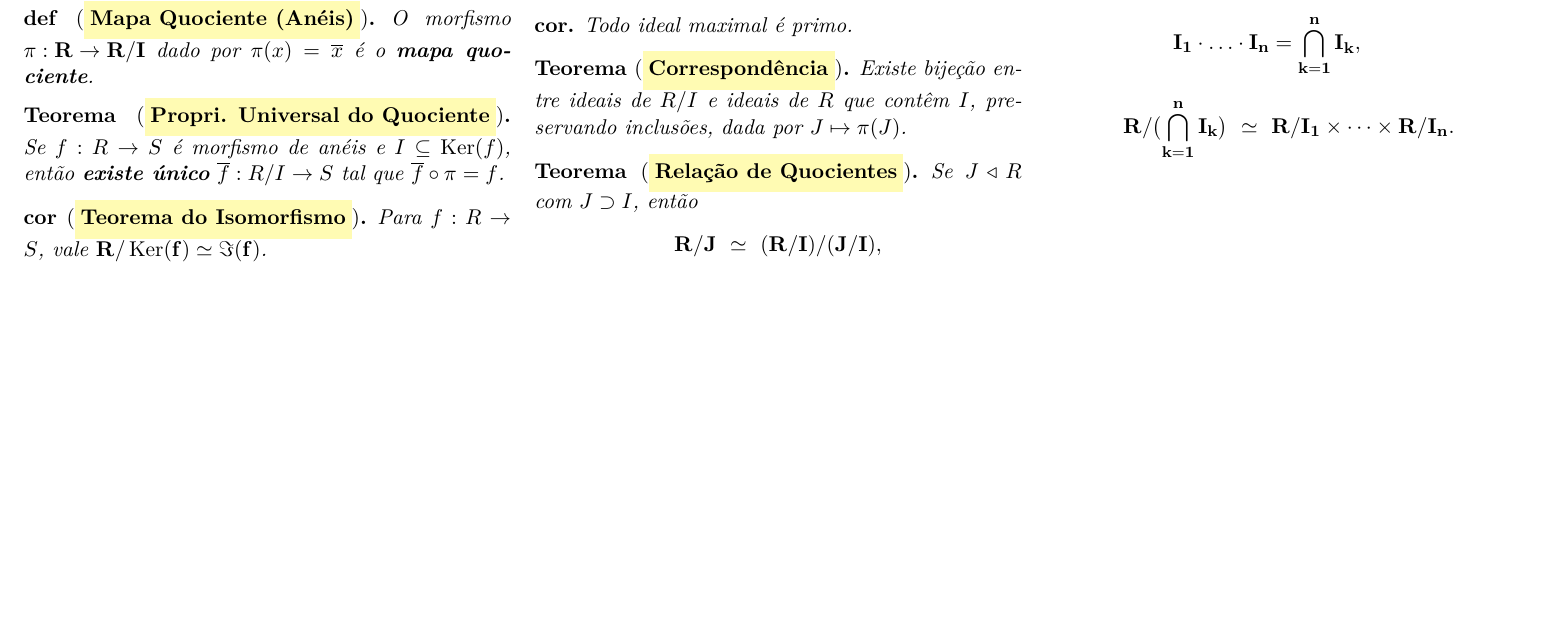
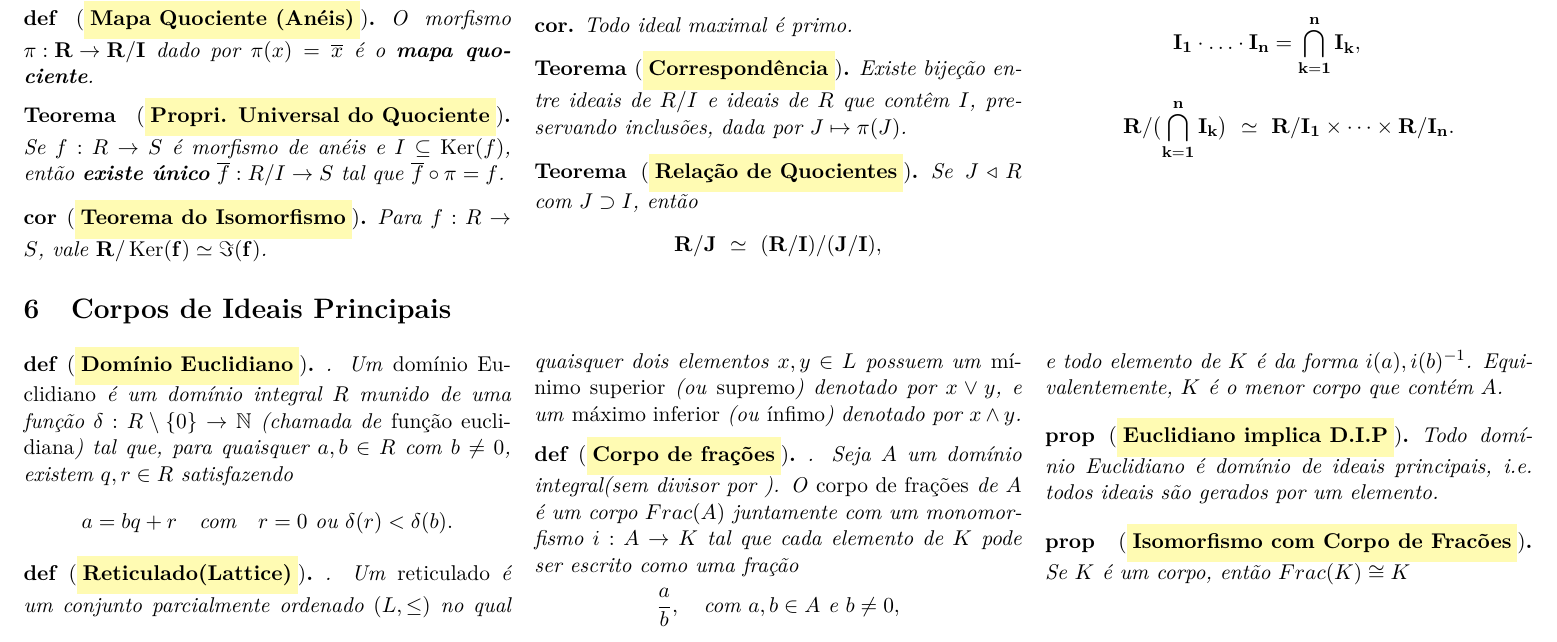
Before and after one commit to felipeMarprates/Arquivos-Auxiliares-de-Estudo, a LaTeX document (2025-02/algebra2/resumop1/resumoAlgebra2P1.tex): part of page 3 of 3, cut so that both start at the same text, the shorter picture padded with empty space. Compiled offline with pdfLaTeX.

Commit message:
Seção do resumo de Algebra 2
Adicionei proposições e definições relacionadas ao corpo de frações e domínios euclidianos.

```diff
--- a/2025-02/algebra2/resumop1/resumoAlgebra2P1.tex
+++ b/2025-02/algebra2/resumop1/resumoAlgebra2P1.tex
@@ -366,5 +369,40 @@ Se \(I_1,\dots,I_n\) são ideais próprios de \(R\) dois a dois coprimos (\(I_i+
 \]
 \end{theorem}
 \end{multicols}
+\section{Corpos de Ideais Principais}
+\begin{multicols}{3}
+
+\begin{definition}[\defname{Domínio Euclidiano}].
+Um \emph{domínio Euclidiano} é um domínio integral \(R\) munido de uma função
+\(\delta : R \setminus \{0\} \to \mathbb{N}\) (chamada de \emph{função euclidiana}) tal que, para quaisquer \(a,b \in R\) com \(b \neq 0\), existem \(q,r \in R\) satisfazendo
+\[
+a = bq + r \quad \text{com} \quad r = 0 \ \text{ou} \ \delta(r) < \delta(b).
+\]
+\end{definition}
+
+\begin{definition}[\defname{Reticulado(Lattice)}].
+Um \emph{reticulado} é um conjunto parcialmente ordenado \((L,\leq)\) no qual quaisquer dois elementos \(x, y \in L\) possuem um \emph{mínimo superior} (ou \emph{supremo}) denotado por \(x \vee y\), e um \emph{máximo inferior} (ou \emph{ínfimo}) denotado por \(x \wedge y\).
+\end{definition}
+
+
+\begin{definition}[\defname{Corpo de frações}].
+Seja \(A\) um domínio integral(sem divisor por ). O \emph{corpo de frações} de \(A\) é um corpo \(Frac(A)\)
+juntamente com um monomorfismo \(i : A \to K\) tal que cada elemento de \(K\) pode ser escrito como uma fração
+\[
+\frac{a}{b}, \quad \text{com } a,b \in A \text{ e } b \neq 0,
+\]
+e todo elemento de \(K\) é da forma \(i(a) , i(b)^{-1}\).
+Equivalentemente, \(K\) é o menor corpo que contém \(A\).
+\end{definition}
+
+
+\begin{proposition}[\defname{Euclidiano implica D.I.P}]
+    Todo domínio Euclidiano é domínio de ideais principais, i.e. todos ideais são gerados por um elemento.
+\end{proposition}
+\begin{proposition}[\defname{Isomorfismo com Corpo de Fracões}]
+    Se $K$ é um corpo, então $Frac(K) \cong K$
+\end{proposition}
+\end{multicols}
+
 
 \end{document}
```
Also changed, not shown: 2025-02/algebra2/resumop1/resumoAlgebra2P1.pdf, 2025-02/algebra2/resumop1/resumoAlgebra2P1.tex (3 more changed lines).
